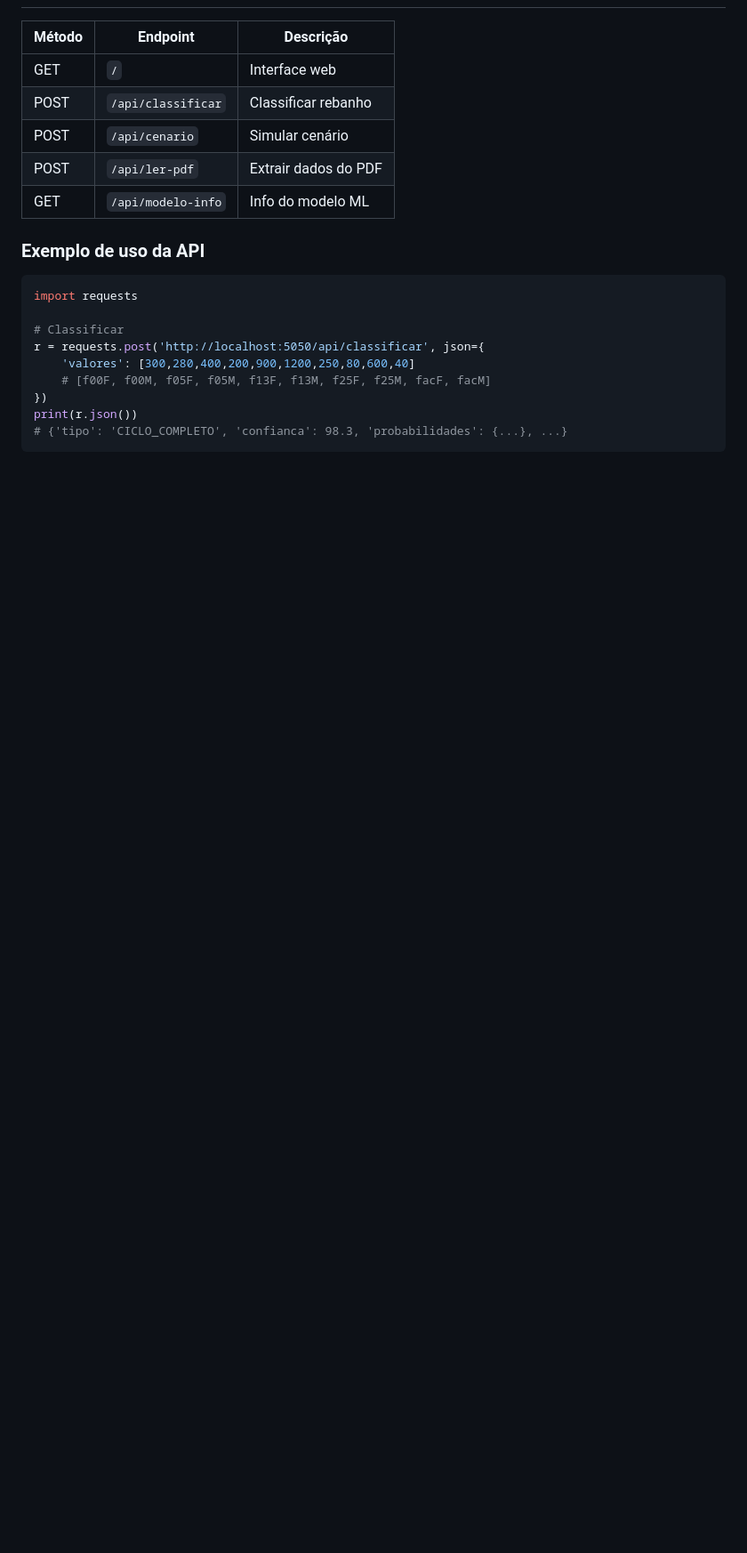
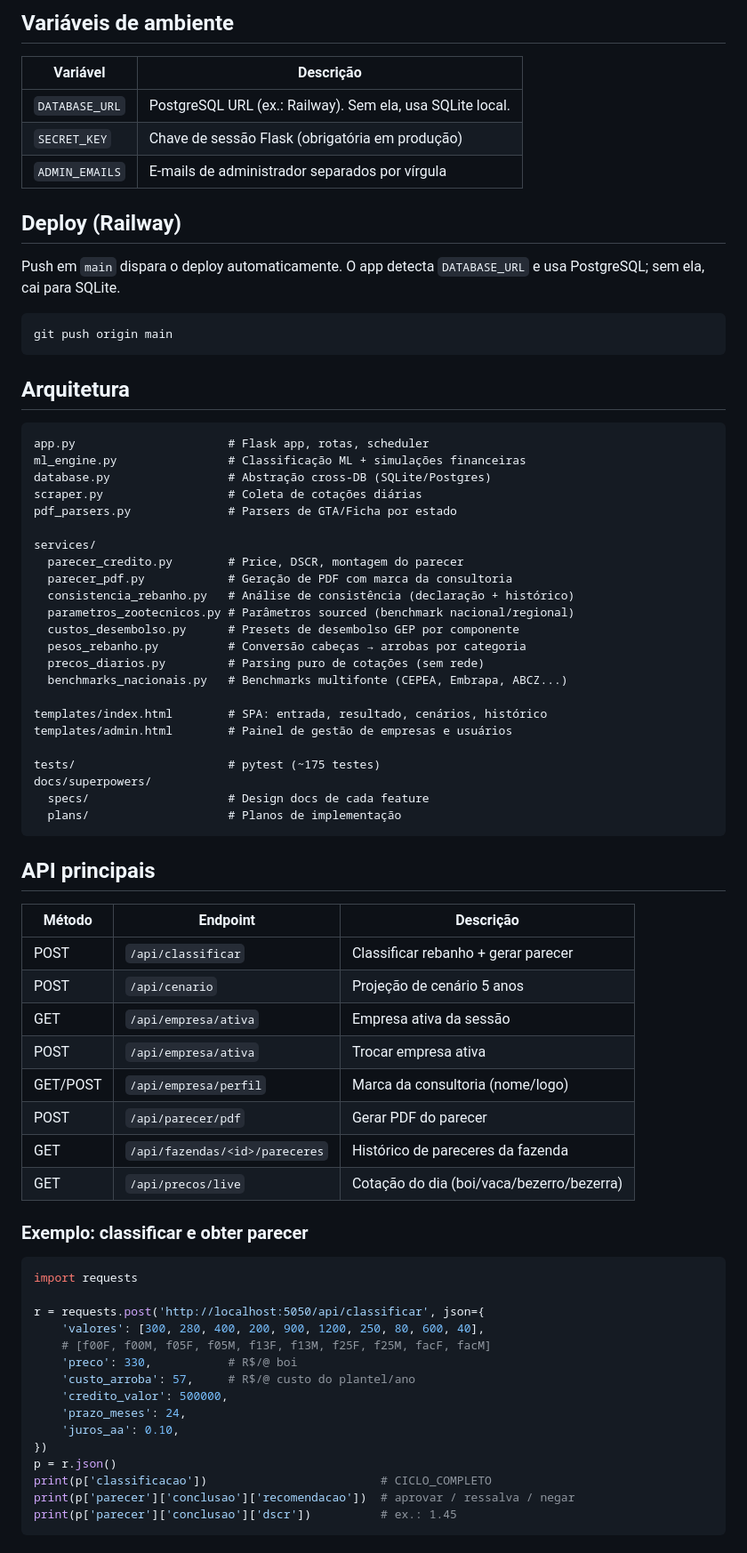
Before and after one commit to Lucazvfx/fluxocaixa, a Markdown page: README.md, the part around one of its changes. Shown at 89% size. Drawn GitHub-style; blank space fills up the shorter version.

````diff
--- a/README.md
+++ b/README.md
@@ -118,22 +61,76 @@ git push origin main
+## Variáveis de ambiente
+
+| Variável | Descrição |
+|----------|-----------|
+| `DATABASE_URL` | PostgreSQL URL (ex.: Railway). Sem ela, usa SQLite local. |
+| `SECRET_KEY` | Chave de sessão Flask (obrigatória em produção) |
+| `ADMIN_EMAILS` | E-mails de administrador separados por vírgula |
+
+## Deploy (Railway)
+
+Push em `main` dispara o deploy automaticamente. O app detecta `DATABASE_URL` e usa PostgreSQL; sem ela, cai para SQLite.
+
+```bash
+git push origin main
+```
+
+## Arquitetura
+
+```
+app.py                      # Flask app, rotas, scheduler
+ml_engine.py                # Classificação ML + simulações financeiras
+database.py                 # Abstração cross-DB (SQLite/Postgres)
+scraper.py                  # Coleta de cotações diárias
+pdf_parsers.py              # Parsers de GTA/Ficha por estado
+
+services/
+  parecer_credito.py        # Price, DSCR, montagem do parecer
+  parecer_pdf.py            # Geração de PDF com marca da consultoria
+  consistencia_rebanho.py   # Análise de consistência (declaração + histórico)
+  parametros_zootecnicos.py # Parâmetros sourced (benchmark nacional/regional)
+  custos_desembolso.py      # Presets de desembolso GEP por componente
+  pesos_rebanho.py          # Conversão cabeças → arrobas por categoria
+  precos_diarios.py         # Parsing puro de cotações (sem rede)
+  benchmarks_nacionais.py   # Benchmarks multifonte (CEPEA, Embrapa, ABCZ...)
+
+templates/index.html        # SPA: entrada, resultado, cenários, histórico
+templates/admin.html        # Painel de gestão de empresas e usuários
+
+tests/                      # pytest (~175 testes)
+docs/superpowers/
+  specs/                    # Design docs de cada feature
+  plans/                    # Planos de implementação
+```
+
+## API principais
 
 | Método | Endpoint | Descrição |
 |--------|----------|-----------|
-| GET  | `/` | Interface web |
-| POST | `/api/classificar` | Classificar rebanho |
-| POST | `/api/cenario` | Simular cenário |
-| POST | `/api/ler-pdf` | Extrair dados do PDF |
-| GET  | `/api/modelo-info` | Info do modelo ML |
+| POST | `/api/classificar` | Classificar rebanho + gerar parecer |
+| POST | `/api/cenario` | Projeção de cenário 5 anos |
+| GET  | `/api/empresa/ativa` | Empresa ativa da sessão |
+| POST | `/api/empresa/ativa` | Trocar empresa ativa |
+| GET/POST | `/api/empresa/perfil` | Marca da consultoria (nome/logo) |
+| POST | `/api/parecer/pdf` | Gerar PDF do parecer |
+| GET  | `/api/fazendas/<id>/pareceres` | Histórico de pareceres da fazenda |
+| GET  | `/api/precos/live` | Cotação do dia (boi/vaca/bezerro/bezerra) |
 
-### Exemplo de uso da API
+### Exemplo: classificar e obter parecer
 
 ```python
 import requests
 
-# Classificar
 r = requests.post('http://localhost:5050/api/classificar', json={
-    'valores': [300,280,400,200,900,1200,250,80,600,40]
+    'valores': [300, 280, 400, 200, 900, 1200, 250, 80, 600, 40],
     # [f00F, f00M, f05F, f05M, f13F, f13M, f25F, f25M, facF, facM]
+    'preco': 330,           # R$/@ boi
+    'custo_arroba': 57,     # R$/@ custo do plantel/ano
+    'credito_valor': 500000,
+    'prazo_meses': 24,
+    'juros_aa': 0.10,
 })
-print(r.json())
-# {'tipo': 'CICLO_COMPLETO', 'confianca': 98.3, 'probabilidades': {...}, ...}
+p = r.json()
+print(p['classificacao'])                         # CICLO_COMPLETO
+print(p['parecer']['conclusao']['recomendacao'])  # aprovar / ressalva / negar
+print(p['parecer']['conclusao']['dscr'])          # ex.: 1.45
 ```
````
Also changed, not shown: other parts of README.md (+78 -109 lines).
